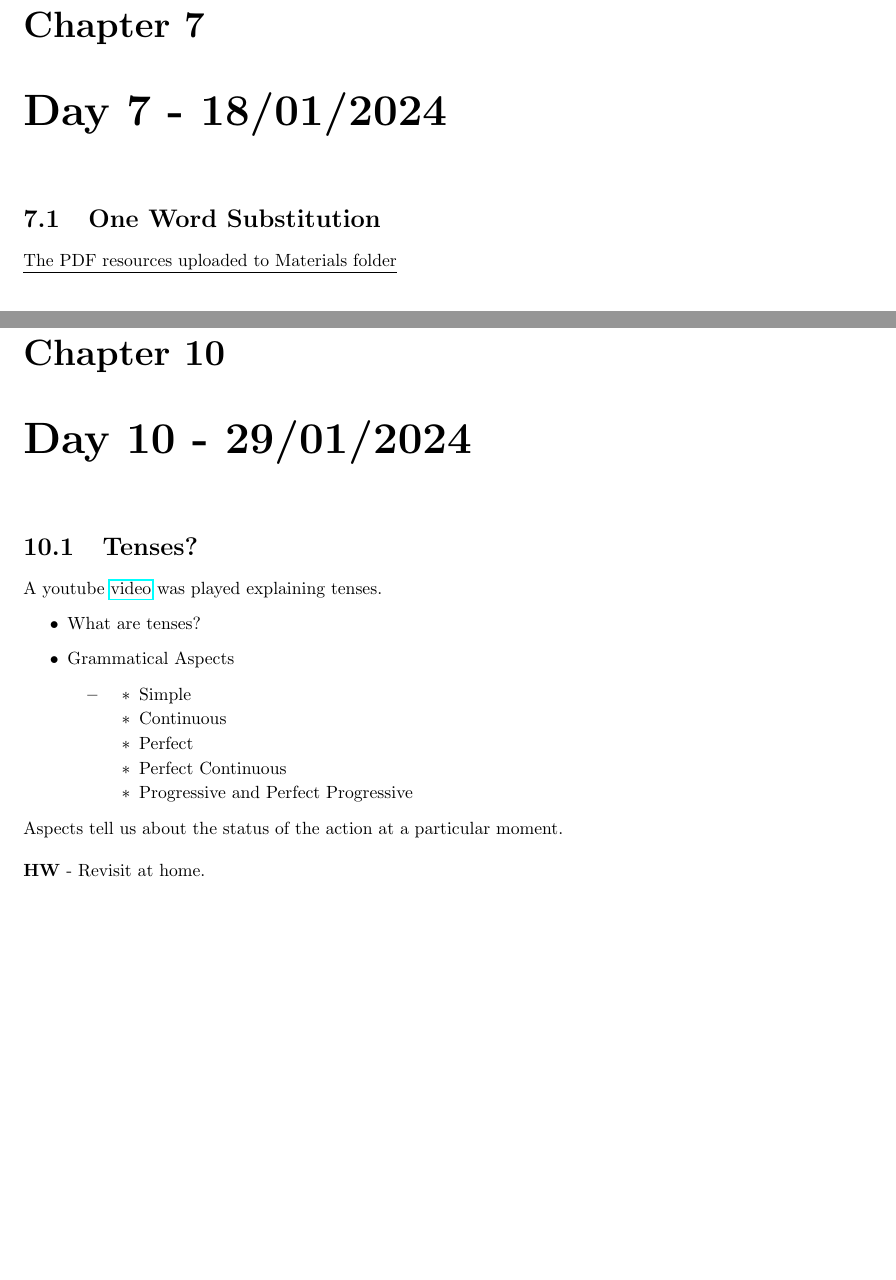
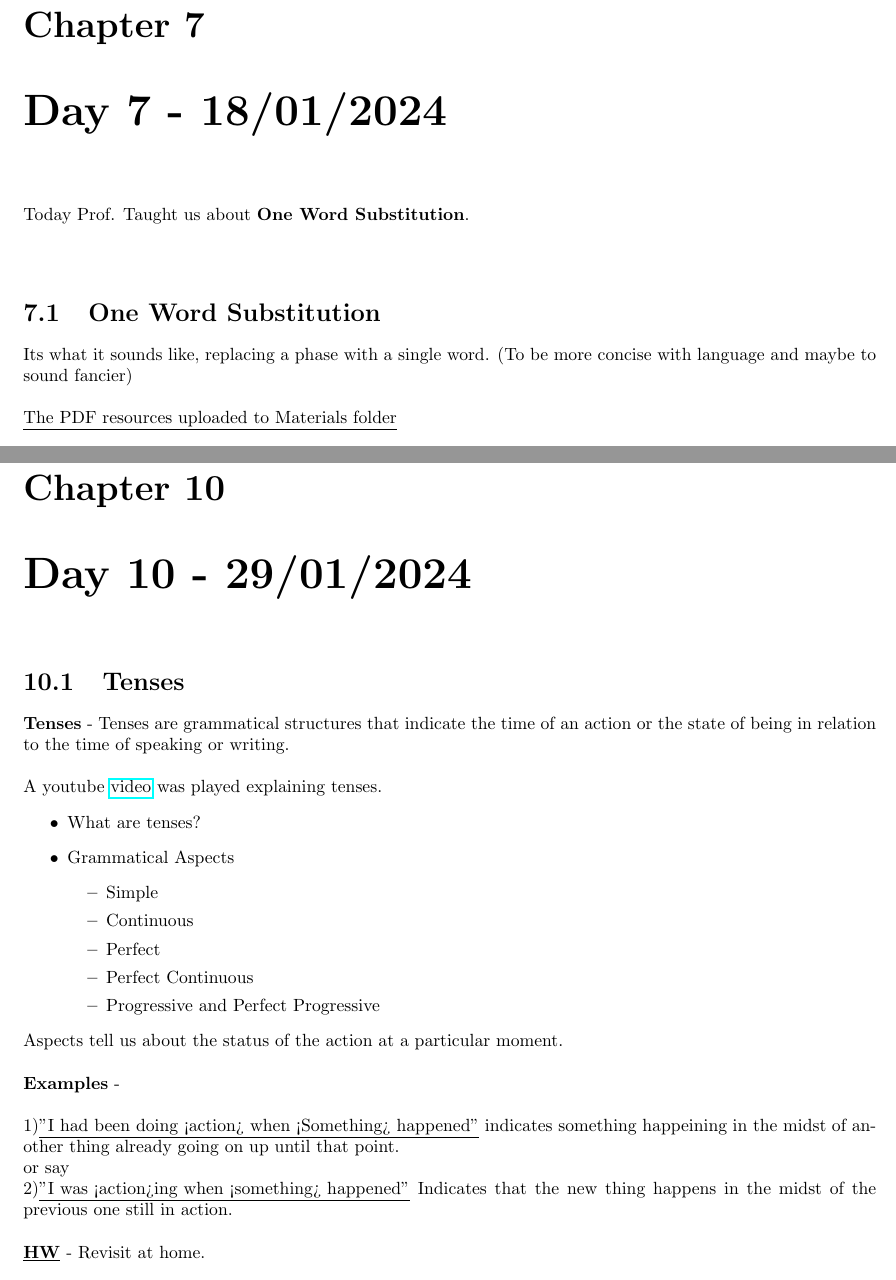
Before and after one commit to mahib1/EnglishNotes, a LaTeX document (Notes/notes.tex): two parts of pages 12 and 15 of 15, joined at a grey line, cut so that both start at the same text, the shorter picture padded with empty space. Compiled offline with pdfLaTeX.

Commit message:
Fixes/10

```diff
--- a/Notes/notes.tex
+++ b/Notes/notes.tex
@@ -316,8 +316,9 @@ Find an incorrectly used word in the description of this Class Activity. \\\\
 
   \chapter{Day 7 - 18/01/2024} % (fold)
   \label{chap:Day 7 - 18/01/2024}
-
+    Today Prof. Taught us about \textbf{One Word Substitution}.\\\\
     \section{One Word Substitution}
+      Its what it sounds like, replacing a phase with a single word. (To be more concise with language and maybe to sound fancier)\\\\
       \underline{The PDF resources uploaded to Materials folder}\\\\
 
       \par \textbf{Quiz} - \href{https://careericons.com/general-english-mcq/one-word-substitution/section-1-question-answer/154-1/}{CareerIcons}\\\\
@@ -348,25 +348,26 @@ Find an incorrectly used word in the description of this Class Activity. \\\\
 
   \chapter{Day 10 - 29/01/2024} % (fold)
   \label{chap:Day 10 - 29/01/2024}
-    \section{Tenses?} % (fold)
-    \label{sec:Tenses?}
-
+    \section{Tenses} % (fold)
+      \textbf{Tenses} - Tenses are grammatical structures that indicate the time of an action or the state of being in relation to the time of speaking or writing.\\\\
       A youtube \href{https://www.youtube.com/watch?v=54prMaPn5Ls&authuser=1}{video} was played explaining tenses.
       \begin{itemize}
         \item What are tenses?
         \item Grammatical Aspects \begin{itemize}
-        \item \begin{itemize}
             \item Simple
             \item Continuous
             \item Perfect
             \item Perfect Continuous
             \item Progressive and Perfect Progressive
           \end{itemize}
-        \end{itemize}
       \end{itemize}
     % section Tenses? (end)
       Aspects tell us about the status of the action at a particular moment.\\\\
-      \textbf{HW} - Revisit at home.\\\\
+      \textbf{Examples} -\\\\
+      1)\underline{"I had been doing <action> when <Something> happened"} indicates something happeining in the midst of another thing already going on up until that point.\\
+      or say\\
+      2)\underline{"I was <action>ing when <something> happened"} Indicates that the new thing happens in the midst of the previous one still in action.\\\\
+      \underline{\textbf{HW}} - Revisit at home.\\\\
 
     \section{Exercises as Usual!}
       \href{https://www.english-grammar.at/online_exercises/tenses/tenses_index.htm}{\textbf{QUIZ}}
```
Also changed, not shown: Notes/notes.pdf, Notes/notes.tex (7 more changed lines), 5 other files.
